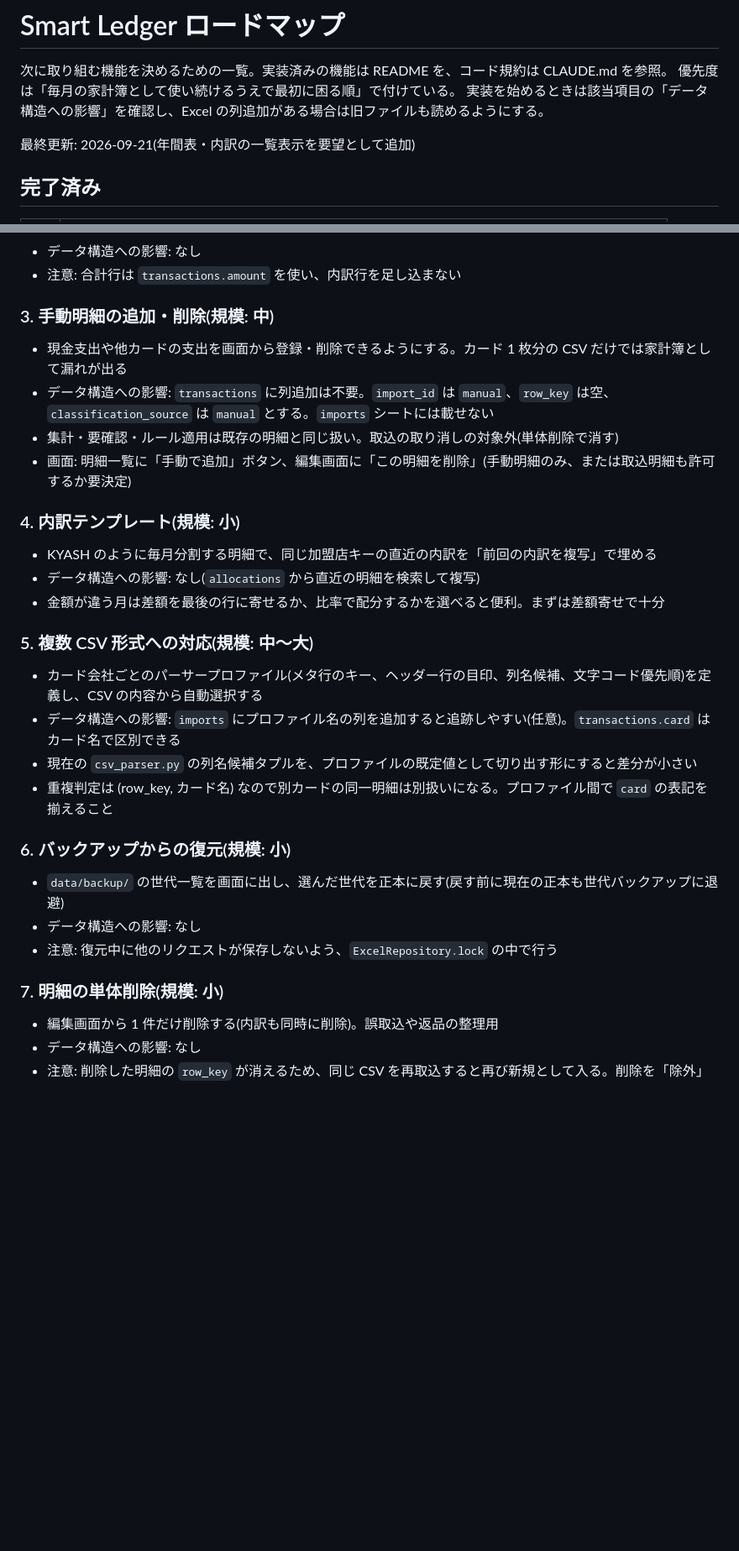
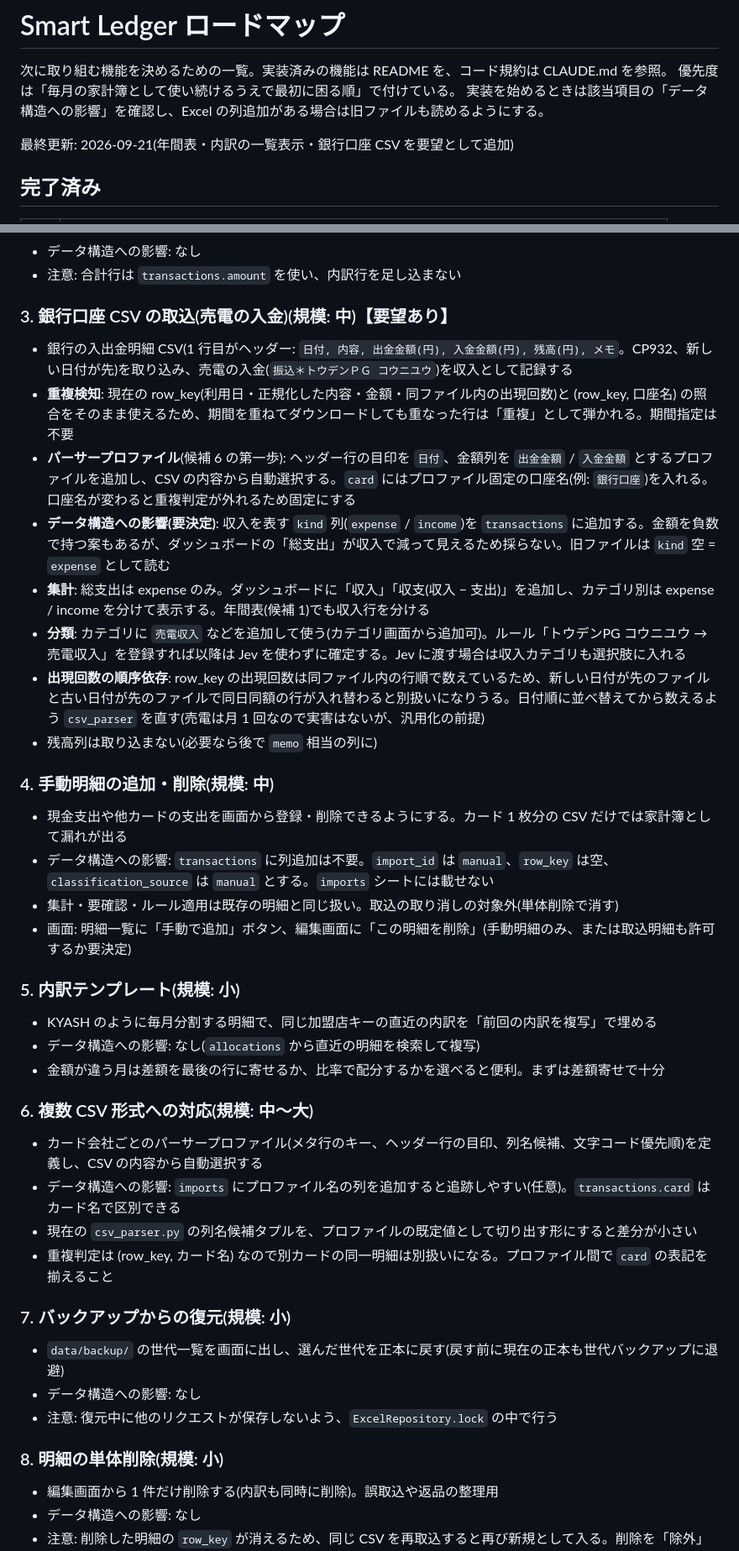
Before and after one commit to ka10ryu1/smart-leger, a Markdown page: docs/ROADMAP.md, 2 parts joined by grey strips. Shown at 84% size. Rendered like a GitHub page; blank space fills up the shorter version.

Commit message:
docs: ROADMAP に銀行口座 CSV(売電の入金)の取込を要望として追加
- 形式: 1 行目ヘッダー（日付・内容・出金・入金・残高・メモ）、CP932、新しい日付が先
- 重複検知は既存の row_key + 口座名で期間の重なりを吸収できる
- 収入を表す kind 列の追加（要決定）、集計・分類・パーサープロファイルの設計メモ

Co-Authored-By: Claude Fable 5.1 <noreply@anthropic.com>

```diff
--- a/docs/ROADMAP.md
+++ b/docs/ROADMAP.md
@@ -4,7 +4,7 @@
 優先度は「毎月の家計簿として使い続けるうえで最初に困る順」で付けている。
 実装を始めるときは該当項目の「データ構造への影響」を確認し、Excel の列追加がある場合は旧ファイルも読めるようにする。
 
-最終更新: 2026-09-21(年間表・内訳の一覧表示を要望として追加)
+最終更新: 2026-09-21(年間表・内訳の一覧表示・銀行口座 CSV を要望として追加)
 
 ## 完了済み
 
@@ -44,33 +44,44 @@
 - データ構造への影響: なし
 - 注意: 合計行は `transactions.amount` を使い、内訳行を足し込まない
 
-### 3. 手動明細の追加・削除(規模: 中)
+### 3. 銀行口座 CSV の取込(売電の入金)(規模: 中)【要望あり】
+
+- 銀行の入出金明細 CSV(1 行目がヘッダー: `日付, 内容, 出金金額(円), 入金金額(円), 残高(円), メモ`。CP932、新しい日付が先)を取り込み、売電の入金(`振込＊トウデンＰＧ コウニユウ`)を収入として記録する
+- **重複検知**: 現在の row_key(利用日・正規化した内容・金額・同ファイル内の出現回数)と (row_key, 口座名) の照合をそのまま使えるため、期間を重ねてダウンロードしても重なった行は「重複」として弾かれる。期間指定は不要
+- **パーサープロファイル**(候補 6 の第一歩): ヘッダー行の目印を `日付`、金額列を `出金金額` / `入金金額` とするプロファイルを追加し、CSV の内容から自動選択する。`card` にはプロファイル固定の口座名(例: `銀行口座`)を入れる。口座名が変わると重複判定が外れるため固定にする
+- **データ構造への影響(要決定)**: 収入を表す `kind` 列(`expense` / `income`)を `transactions` に追加する。金額を負数で持つ案もあるが、ダッシュボードの「総支出」が収入で減って見えるため採らない。旧ファイルは `kind` 空 = `expense` として読む
+- **集計**: 総支出は expense のみ。ダッシュボードに「収入」「収支(収入 − 支出)」を追加し、カテゴリ別は expense / income を分けて表示する。年間表(候補 1)でも収入行を分ける
+- **分類**: カテゴリに `売電収入` などを追加して使う(カテゴリ画面から追加可)。ルール「トウデンPG コウニユウ → 売電収入」を登録すれば以降は Jev を使わずに確定する。Jev に渡す場合は収入カテゴリも選択肢に入れる
+- **出現回数の順序依存**: row_key の出現回数は同ファイル内の行順で数えているため、新しい日付が先のファイルと古い日付が先のファイルで同日同額の行が入れ替わると別扱いになりうる。日付順に並べ替えてから数えるよう `csv_parser` を直す(売電は月 1 回なので実害はないが、汎用化の前提)
+- 残高列は取り込まない(必要なら後で `memo` 相当の列に)
+
+### 4. 手動明細の追加・削除(規模: 中)
 
 - 現金支出や他カードの支出を画面から登録・削除できるようにする。カード 1 枚分の CSV だけでは家計簿として漏れが出る
 - データ構造への影響: `transactions` に列追加は不要。`import_id` は `manual`、`row_key` は空、`classification_source` は `manual` とする。`imports` シートには載せない
 - 集計・要確認・ルール適用は既存の明細と同じ扱い。取込の取り消しの対象外(単体削除で消す)
 - 画面: 明細一覧に「手動で追加」ボタン、編集画面に「この明細を削除」(手動明細のみ、または取込明細も許可するか要決定)
 
-### 4. 内訳テンプレート(規模: 小)
+### 5. 内訳テンプレート(規模: 小)
 
 - KYASH のように毎月分割する明細で、同じ加盟店キーの直近の内訳を「前回の内訳を複写」で埋める
 - データ構造への影響: なし(`allocations` から直近の明細を検索して複写)
 - 金額が違う月は差額を最後の行に寄せるか、比率で配分するかを選べると便利。まずは差額寄せで十分
 
-### 5. 複数 CSV 形式への対応(規模: 中〜大)
+### 6. 複数 CSV 形式への対応(規模: 中〜大)
 
 - カード会社ごとのパーサープロファイル(メタ行のキー、ヘッダー行の目印、列名候補、文字コード優先順)を定義し、CSV の内容から自動選択する
 - データ構造への影響: `imports` にプロファイル名の列を追加すると追跡しやすい(任意)。`transactions.card` はカード名で区別できる
 - 現在の `csv_parser.py` の列名候補タプルを、プロファイルの既定値として切り出す形にすると差分が小さい
 - 重複判定は (row_key, カード名) なので別カードの同一明細は別扱いになる。プロファイル間で `card` の表記を揃えること
 
-### 6. バックアップからの復元(規模: 小)
+### 7. バックアップからの復元(規模: 小)
 
 - `data/backup/` の世代一覧を画面に出し、選んだ世代を正本に戻す(戻す前に現在の正本も世代バックアップに退避)
 - データ構造への影響: なし
 - 注意: 復元中に他のリクエストが保存しないよう、`ExcelRepository.lock` の中で行う
 
-### 7. 明細の単体削除(規模: 小)
+### 8. 明細の単体削除(規模: 小)
 
 - 編集画面から 1 件だけ削除する(内訳も同時に削除)。誤取込や返品の整理用
 - データ構造への影響: なし
```
